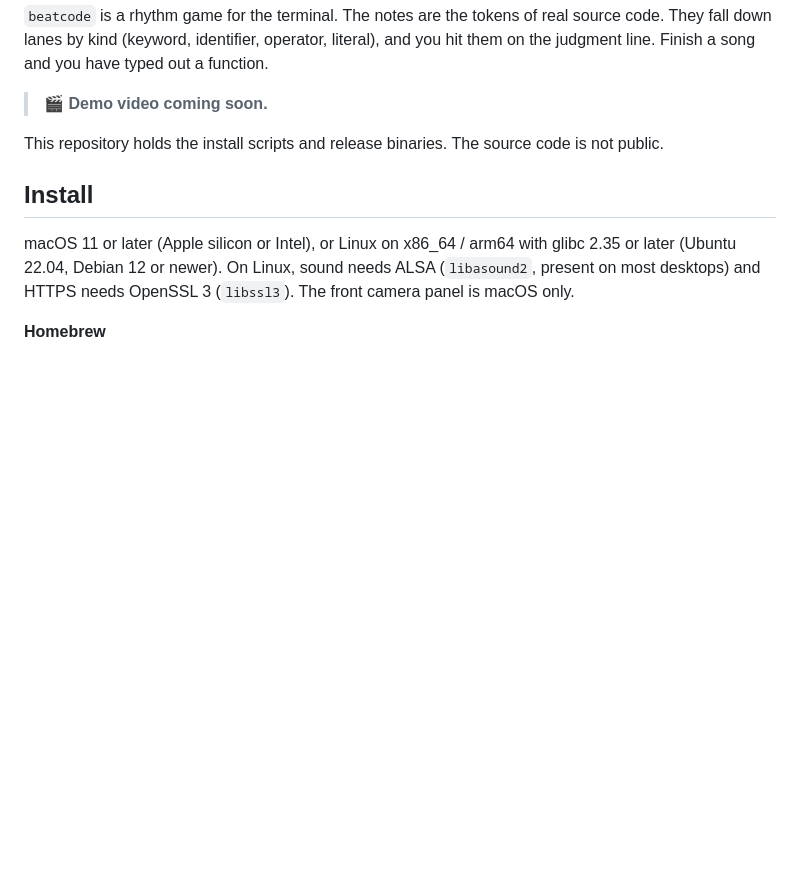
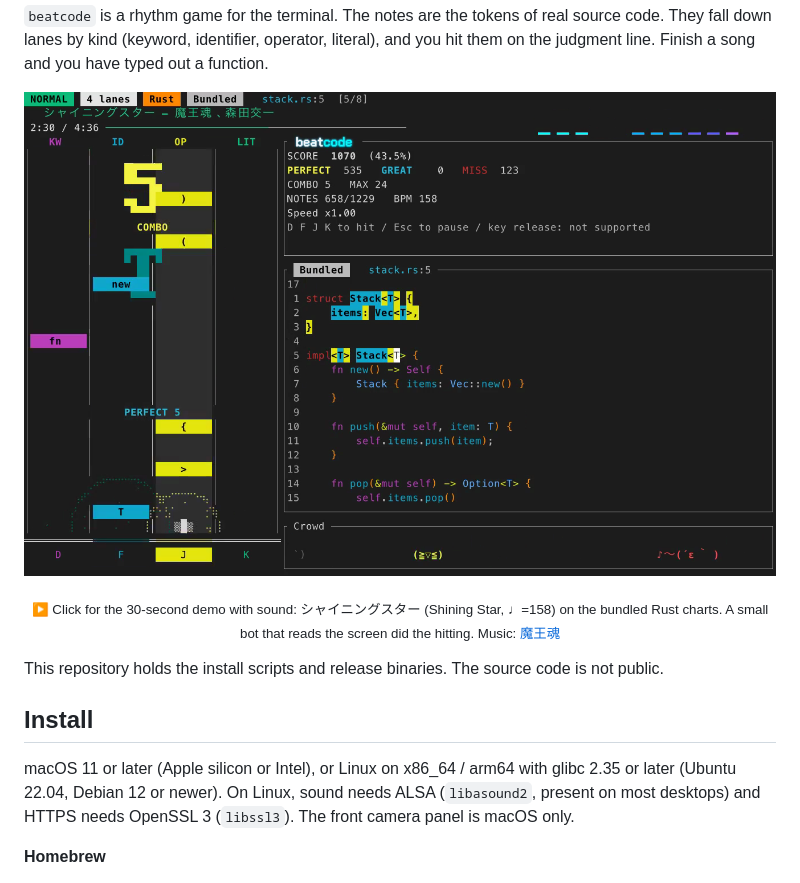
Before and after one commit to yukihirop/beatcode, a Markdown page: README.md, the part around the change. GitHub-like rendering; pictures changed too: docs/images/demo-en.png (added); blank space fills up the shorter version.

```diff
--- a/README.md
+++ b/README.md
@@ -10,8 +10,11 @@
 down lanes by kind (keyword, identifier, operator, literal), and you hit them on the judgment line.
 Finish a song and you have typed out a function.
 
-<!-- TODO: replace with the demo video -->
-> 🎬 **Demo video coming soon.**
+<p align="center">
+  <a href="apps/web/public/demo/en.mp4"><img src="docs/images/demo-en.png" alt="beatcode playing シャイニングスター: tokens of a Rust function fall down four lanes toward the judgment line" width="880"></a>
+</p>
+
+<p align="center"><sub>▶ Click for the 30-second demo with sound: シャイニングスター (Shining Star, ♩=158) on the bundled Rust charts. A small bot that reads the screen did the hitting. Music: <a href="https://maou.audio/">魔王魂</a></sub></p>
 
 This repository holds the install scripts and release binaries. The source code is not public.
 
```
Also changed, not shown: README.ja.md (+5 -2 lines), docs/images/demo-ja.png (added).
